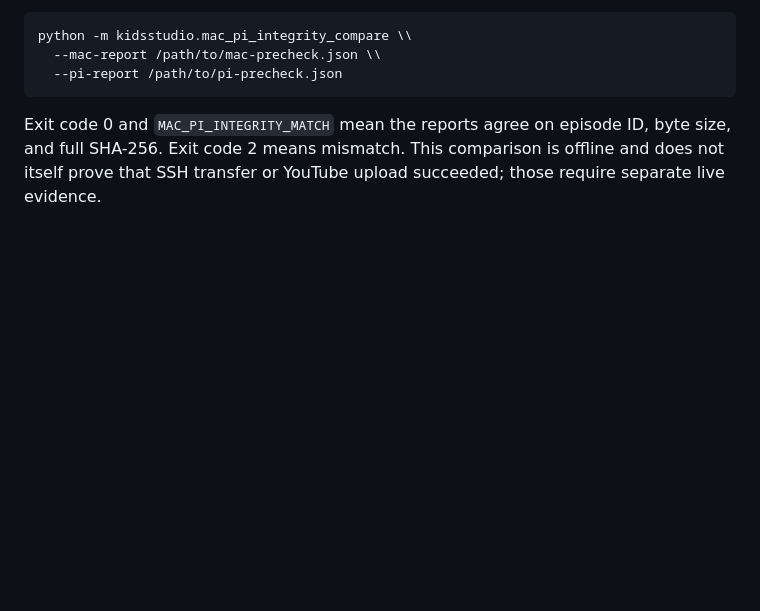
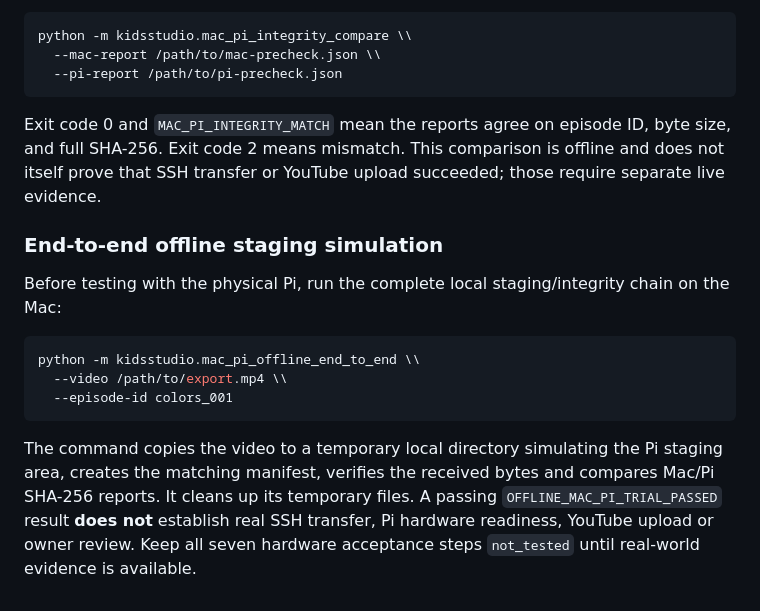
Before and after one commit to ali96adil/KidsStudio, a Markdown page: docs/PI_PIPELINE_LIVE_TEST_CHECKLIST.md, the part around the change. Drawn GitHub-style; blank space fills up the shorter version.

Commit message:
docs: offline end-to-end Mac Pi staging trial before hardware acceptance

````diff
--- a/docs/PI_PIPELINE_LIVE_TEST_CHECKLIST.md
+++ b/docs/PI_PIPELINE_LIVE_TEST_CHECKLIST.md
@@ -187,3 +187,16 @@ python -m kidsstudio.mac_pi_integrity_compare \\
 ```
 
 Exit code 0 and `MAC_PI_INTEGRITY_MATCH` mean the reports agree on episode ID, byte size, and full SHA-256. Exit code 2 means mismatch. This comparison is offline and does not itself prove that SSH transfer or YouTube upload succeeded; those require separate live evidence.
+
+
+### End-to-end offline staging simulation
+
+Before testing with the physical Pi, run the complete local staging/integrity chain on the Mac:
+
+```sh
+python -m kidsstudio.mac_pi_offline_end_to_end \\
+  --video /path/to/export.mp4 \\
+  --episode-id colors_001
+```
+
+The command copies the video to a temporary local directory simulating the Pi staging area, creates the matching manifest, verifies the received bytes and compares Mac/Pi SHA-256 reports. It cleans up its temporary files. A passing `OFFLINE_MAC_PI_TRIAL_PASSED` result **does not** establish real SSH transfer, Pi hardware readiness, YouTube upload or owner review. Keep all seven hardware acceptance steps `not_tested` until real-world evidence is available.
````
